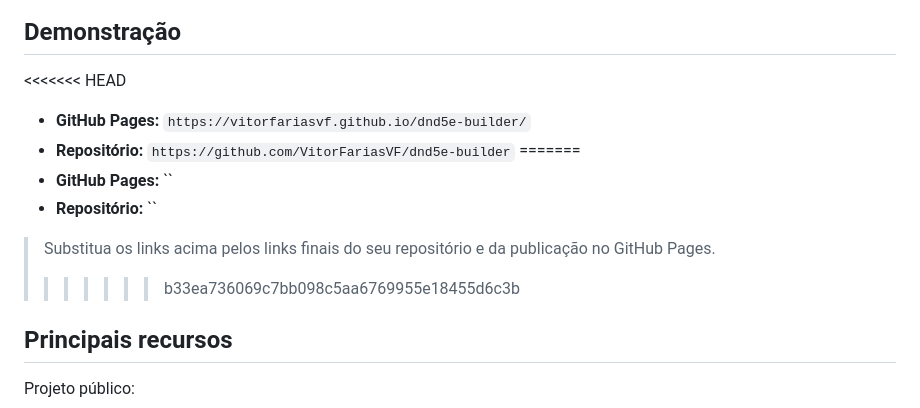
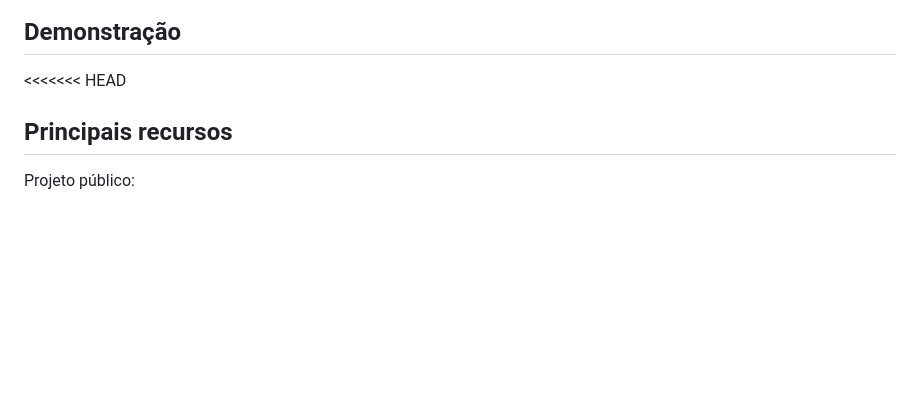
Before and after one commit to VitorFariasVF/dnd5e-builder, a Markdown page: README.md, the part around the change. GitHub-like rendering; blank space fills up the shorter version.

Commit message:
Update README to remove placeholder links
Removed placeholder links for GitHub Pages and repository.

```diff
--- a/README.md
+++ b/README.md
@@ -7,15 +7,6 @@ Aplicação front-end em **HTML, CSS e JavaScript puro**, sem backend e com pers
 ## Demonstração
 
 <<<<<<< HEAD
-- **GitHub Pages:** `https://vitorfariasvf.github.io/dnd5e-builder/`
-- **Repositório:** `https://github.com/VitorFariasVF/dnd5e-builder`
-=======
-- **GitHub Pages:** ``
-- **Repositório:** ``
-
-> Substitua os links acima pelos links finais do seu repositório e da publicação no GitHub Pages.
->>>>>>> b33ea736069c7bb098c5aa6769955e18455d6c3b
-
 ## Principais recursos
 
 Projeto público:
```
